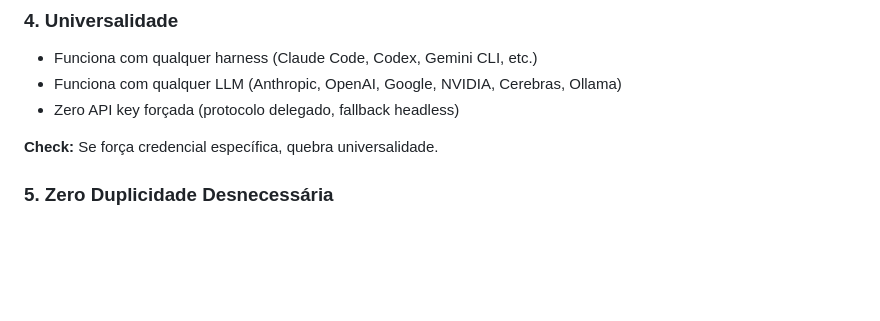
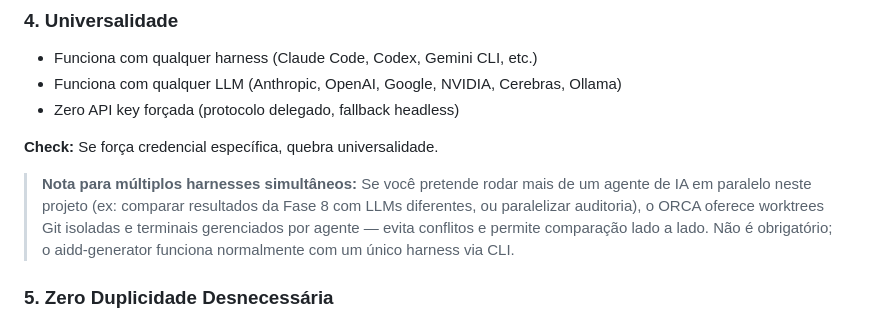
Before and after one commit to heverton-dev/aidd-generator, a Markdown page: AGENTS.md, the part around the change. Drawn GitHub-style; blank space fills up the shorter version.

```diff
--- a/AGENTS.md
+++ b/AGENTS.md
@@ -87,6 +87,8 @@ Este projeto está estruturado segundo a **metodologia AIDD (AI-Driven Developme
 - Zero API key forçada (protocolo delegado, fallback headless)
 
 **Check:** Se força credencial específica, quebra universalidade.
+
+> **Nota para múltiplos harnesses simultâneos:** Se você pretende rodar mais de um agente de IA em paralelo neste projeto (ex: comparar resultados da Fase 8 com LLMs diferentes, ou paralelizar auditoria), o ORCA oferece worktrees Git isoladas e terminais gerenciados por agente — evita conflitos e permite comparação lado a lado. Não é obrigatório; o aidd-generator funciona normalmente com um único harness via CLI.
 
 ### 5. Zero Duplicidade Desnecessária
 - Um arquivo central, symlinks em todos os harness
```
Also changed, not shown: README.md (+11 -0 lines).
